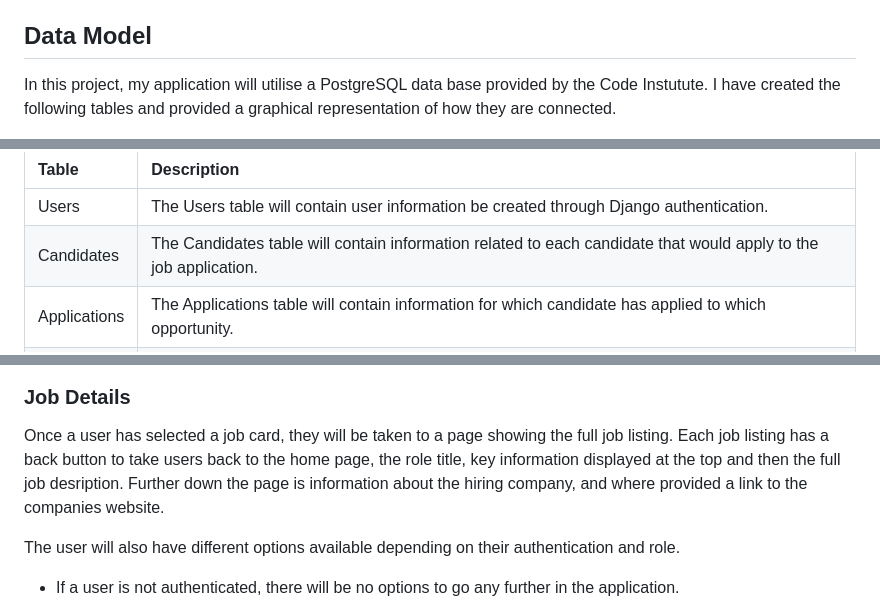
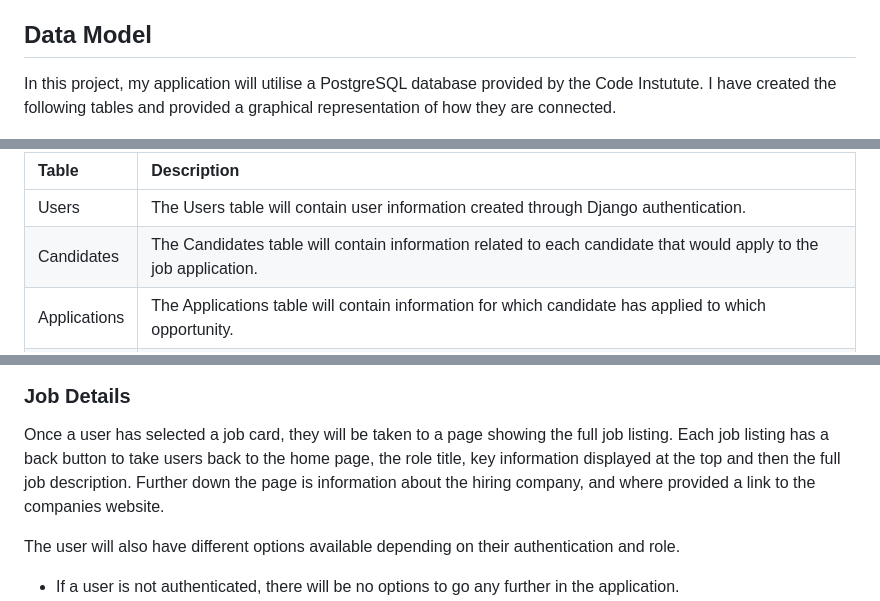
Before and after one commit to mturner1158/talent-hub, a Markdown page: README.md, 3 parts joined by grey strips. GitHub-like rendering.

```diff
--- a/README.md
+++ b/README.md
@@ -137,13 +139,13 @@ The following frameworks are used in this project:
 The application is deployed using Heroku.
 
 ## Data Model
-In this project, my application will utilise a PostgreSQL data base provided by the Code Instutute. I have created the following tables and provided a graphical representation of how they are connected.
+In this project, my application will utilise a PostgreSQL database provided by the Code Instutute. I have created the following tables and provided a graphical representation of how they are connected.
 
 <img src="./wireframes/data-model.png">
 
 |Table|Description|
 |:------|:-----------|
-|Users|The Users table will contain user information be created through Django authentication. |
+|Users|The Users table will contain user information created through Django authentication. |
 |Candidates|The Candidates table will contain information related to each candidate that would apply to the job application.|
 |Applications|The Applications table will contain information for which candidate has applied to which opportunity. |
 |Jobs|The Jobs table will contain information related to each job a company has posted that can be viewed by the applicants.|
@@ -200,7 +202,7 @@ The home page features a header with some information, followed by multiple sear
 <img src="./wireframes/home-page.png">
 
 ### Job Details
-Once a user has selected a job card, they will be taken to a page showing the full job listing. Each job listing has a back button to take users back to the home page, the role title, key information displayed at the top and then the full job desription. Further down the page is information about the hiring company, and where provided a link to the companies website.
+Once a user has selected a job card, they will be taken to a page showing the full job listing. Each job listing has a back button to take users back to the home page, the role title, key information displayed at the top and then the full job description. Further down the page is information about the hiring company, and where provided a link to the companies website.
 
 The user will also have different options available depending on their authentication and role.
 
```
Also changed, not shown: other parts of README.md (+10 -8 lines), wireframes/company-job-applicants.png (added).
